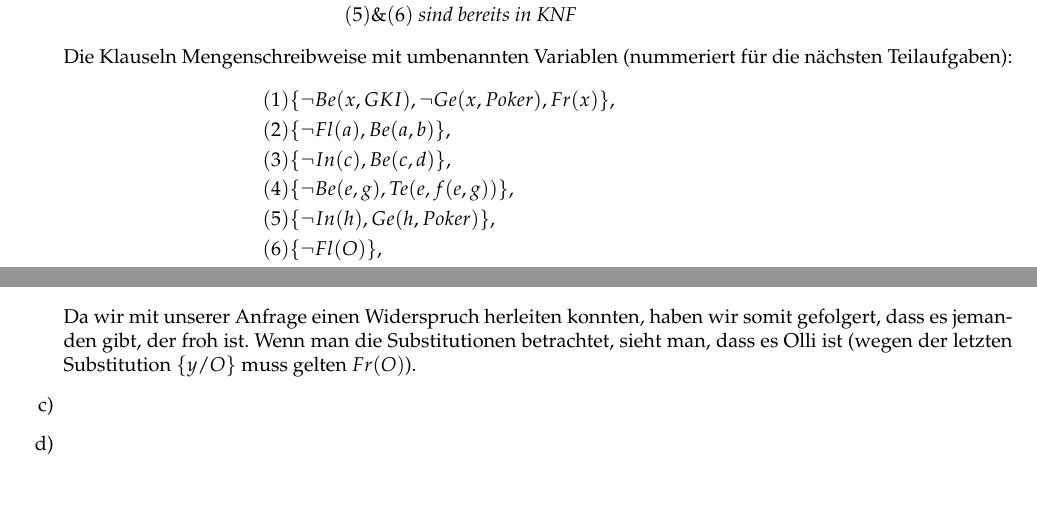
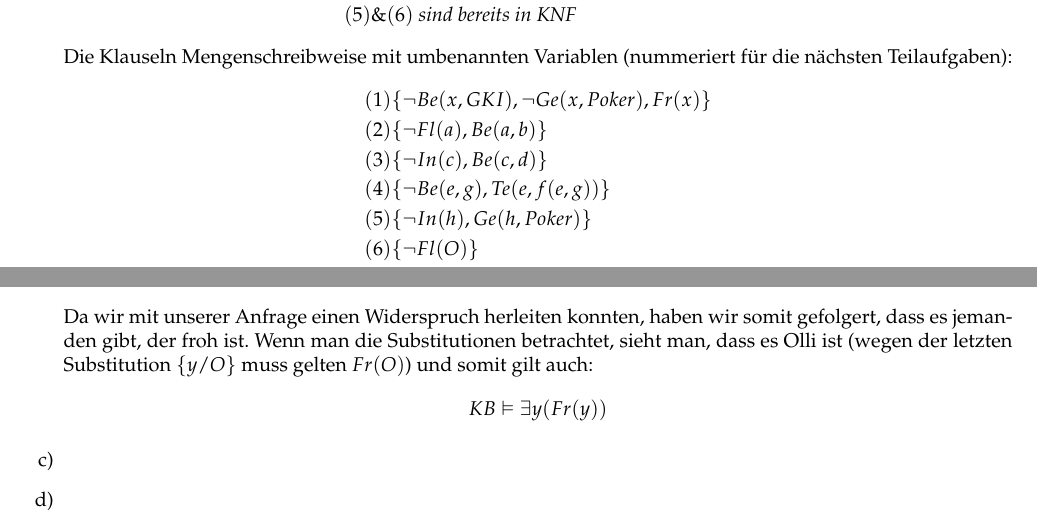
Before and after one commit to TN1ck/GKI, a LaTeX document (ha3/ha3.tex): two parts of pages 2 and 3 of 3, joined at a grey line, cut so that both start at the same text, the shorter picture padded with empty space. Compiled offline with pdfLaTeX.

Commit message:
Minor layout fixes and additions to 4

```diff
--- a/ha3/ha3.tex
+++ b/ha3/ha3.tex
@@ -154,14 +154,14 @@ Die Formeln in KNF:
 \end{align*}
 Die Klauseln Mengenschreibweise mit umbenannten Variablen (nummeriert für die nächsten Teilaufgaben):
 \begin{align*}
-(1) &\{\lnot Be(x, GKI), \lnot Ge(x,Poker) , Fr(x) \},&\\
-(2) &\{\lnot Fl(a), Be(a,b)\},\\
-(3) &\{ \lnot In(c), Be(c,d)\},\\
-(4) &\{\lnot Be(e,g), Te(e,f(e,g))\},\\
-(5) &\{\lnot In(h), Ge(h, Poker)\},\\
-(6) &\{\lnot Fl(O)\},\\
-(7) &\{In(O)\},\\
-(8) &\{Fl(S)\},\\
+(1) &\{\lnot Be(x, GKI), \lnot Ge(x,Poker) , Fr(x) \}\\
+(2) &\{\lnot Fl(a), Be(a,b)\}\\
+(3) &\{ \lnot In(c), Be(c,d)\}\\
+(4) &\{\lnot Be(e,g), Te(e,f(e,g))\}\\
+(5) &\{\lnot In(h), Ge(h, Poker)\}\\
+(6) &\{\lnot Fl(O)\}\\
+(7) &\{In(O)\}\\
+(8) &\{Fl(S)\}\\
 (9) &\{\lnot In(S)\}
 \end{align*}
     \item
@@ -184,7 +184,10 @@ Resolution:
 (13) &\{\lnot In(y)\} &&\dashv (5) \& (12), \{h/y\}\\
 (14) &\{\} && \dashv (7) \& (13), \{y/O\}\\
 \end{align*}
-Da wir mit unserer Anfrage einen Widerspruch herleiten konnten, haben wir somit gefolgert, dass es jemanden gibt, der froh ist. Wenn man die Substitutionen betrachtet, sieht man, dass es Olli ist (wegen der letzten Substitution $\{y/O\}$ muss gelten $Fr(O)$).
+Da wir mit unserer Anfrage einen Widerspruch herleiten konnten, haben wir somit gefolgert, dass es jemanden gibt, der froh ist. Wenn man die Substitutionen betrachtet, sieht man, dass es Olli ist (wegen der letzten Substitution $\{y/O\}$ muss gelten $Fr(O)$) und somit gilt auch:
+\begin{align*}
+KB \vDash \exists y (Fr(y))
+\end{align*}
     \item
 
     \item
```
Also changed, not shown: ha3/ha3.pdf.
